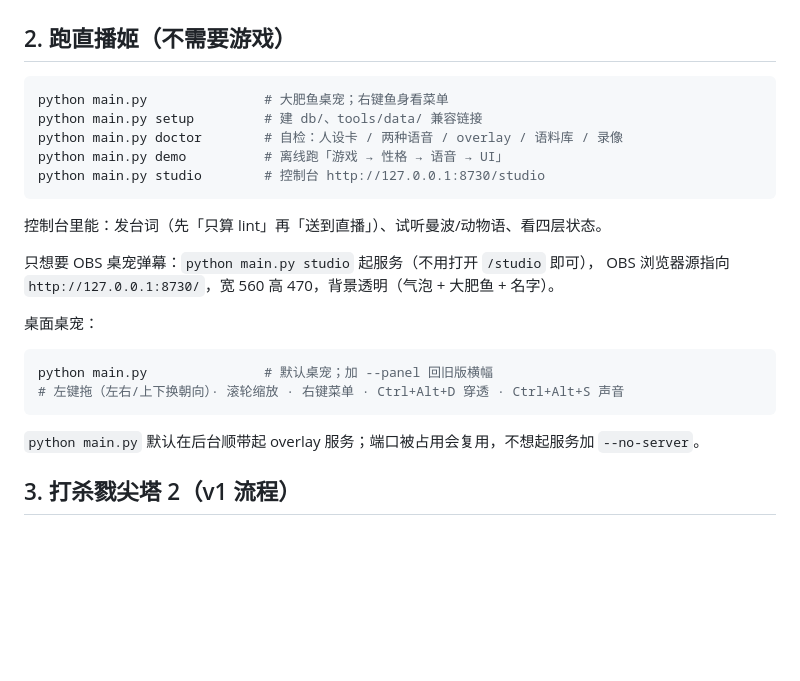
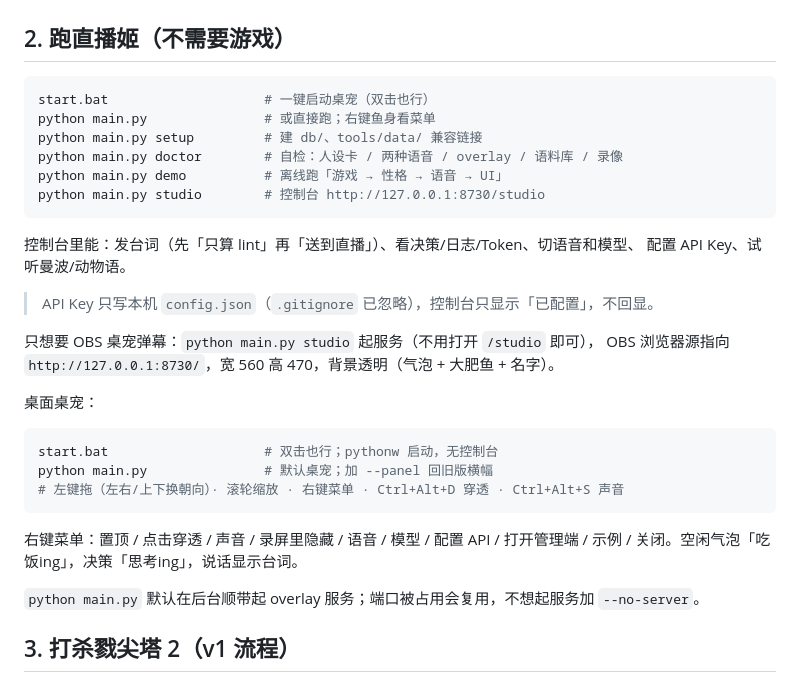
Before and after one commit to lxllxl233/dafeiyu-ai-live, a Markdown page: QUICKSTART.md, the part around the change. Rendered like a GitHub page; blank space fills up the shorter version.

````diff
--- a/QUICKSTART.md
+++ b/QUICKSTART.md
@@ -21,14 +21,18 @@ python -m pip install -r requirements.txt
 ## 2. 跑直播姬（不需要游戏）
 
 ```powershell
-python main.py               # 大肥鱼桌宠；右键鱼身看菜单
+start.bat                    # 一键启动桌宠（双击也行）
+python main.py               # 或直接跑；右键鱼身看菜单
 python main.py setup         # 建 db/、tools/data/ 兼容链接
 python main.py doctor        # 自检：人设卡 / 两种语音 / overlay / 语料库 / 录像
 python main.py demo          # 离线跑「游戏 → 性格 → 语音 → UI」
 python main.py studio        # 控制台 http://127.0.0.1:8730/studio
 ```
 
-控制台里能：发台词（先「只算 lint」再「送到直播」）、试听曼波/动物语、看四层状态。
+控制台里能：发台词（先「只算 lint」再「送到直播」）、看决策/日志/Token、切语音和模型、
+配置 API Key、试听曼波/动物语。
+
+> API Key 只写本机 `config.json`（`.gitignore` 已忽略），控制台只显示「已配置」，不回显。
 
 只想要 OBS 桌宠弹幕：`python main.py studio` 起服务（不用打开 `/studio` 即可），
 OBS 浏览器源指向 `http://127.0.0.1:8730/`，宽 560 高 470，背景透明（气泡 + 大肥鱼 + 名字）。
@@ -36,9 +40,13 @@ OBS 浏览器源指向 `http://127.0.0.1:8730/`，宽 560 高 470，背景透明
 桌面桌宠：
 
 ```powershell
+start.bat                    # 双击也行；pythonw 启动，无控制台
 python main.py               # 默认桌宠；加 --panel 回旧版横幅
 # 左键拖（左右/上下换朝向）· 滚轮缩放 · 右键菜单 · Ctrl+Alt+D 穿透 · Ctrl+Alt+S 声音
 ```
+
+右键菜单：置顶 / 点击穿透 / 声音 / 录屏里隐藏 / 语音 / 模型 / 配置 API / 打开管理端 /
+示例 / 关闭。空闲气泡「吃饭ing」，决策「思考ing」，说话显示台词。
 
 `python main.py` 默认在后台顺带起 overlay 服务；端口被占用会复用，不想起服务加
 `--no-server`。
````
Also changed, not shown: ARCHITECTURE.md (+8 -2 lines), README.md (+26 -10 lines), docs/pet_menu.png, docs/studio.png, 10 other files.
